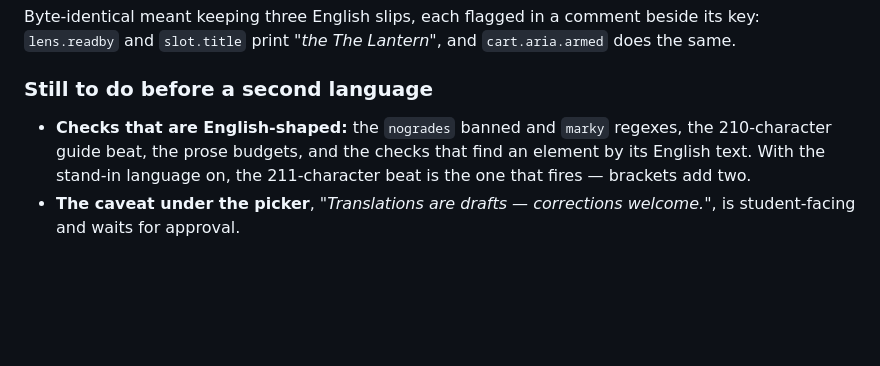
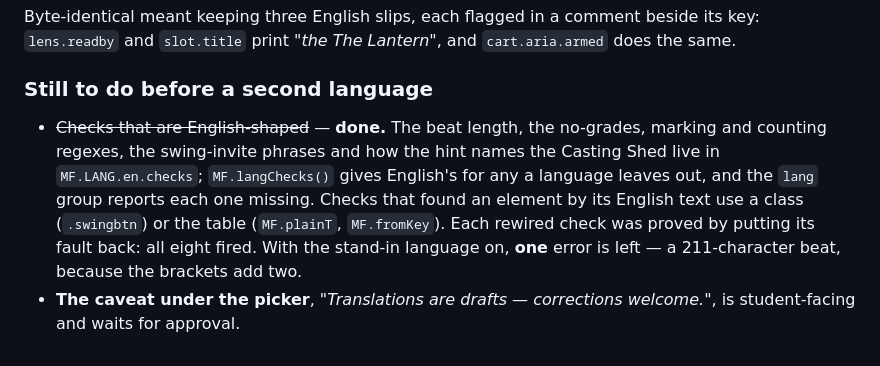
Before and after one commit to jontaylormed/MrFractionMiningOperation, a Markdown page: docs/SITE-STATE.md, the part around the change. Drawn GitHub-style; blank space fills up the shorter version.

Commit message:
SITE-STATE: the English-shaped checks are done
Co-Authored-By: Claude Opus 5 <noreply@anthropic.com>

```diff
--- a/docs/SITE-STATE.md
+++ b/docs/SITE-STATE.md
@@ -1817,8 +1817,12 @@ Byte-identical meant keeping three English slips, each flagged in a comment besi
 
 ### Still to do before a second language
 
-- **Checks that are English-shaped:** the `nogrades` banned and `marky` regexes, the 210-character
-  guide beat, the prose budgets, and the checks that find an element by its English text. With
-  the stand-in language on, the 211-character beat is the one that fires — brackets add two.
+- ~~Checks that are English-shaped~~ — **done.** The beat length, the no-grades, marking and
+  counting regexes, the swing-invite phrases and how the hint names the Casting Shed live in
+  `MF.LANG.en.checks`; `MF.langChecks()` gives English's for any a language leaves out, and the
+  `lang` group reports each one missing. Checks that found an element by its English text use a
+  class (`.swingbtn`) or the table (`MF.plainT`, `MF.fromKey`). Each rewired check was proved by
+  putting its fault back: all eight fired. With the stand-in language on, **one** error is left —
+  a 211-character beat, because the brackets add two.
 - **The caveat under the picker**, *"Translations are drafts — corrections welcome."*, is
   student-facing and waits for approval.
```
